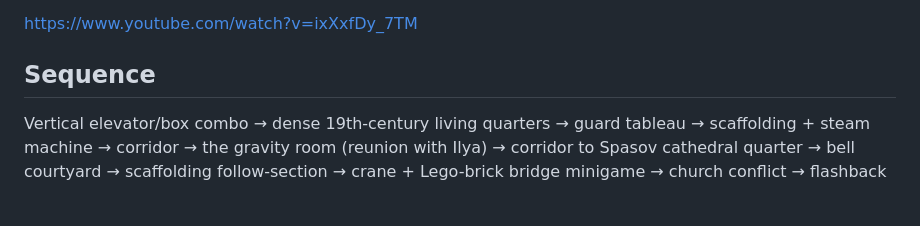
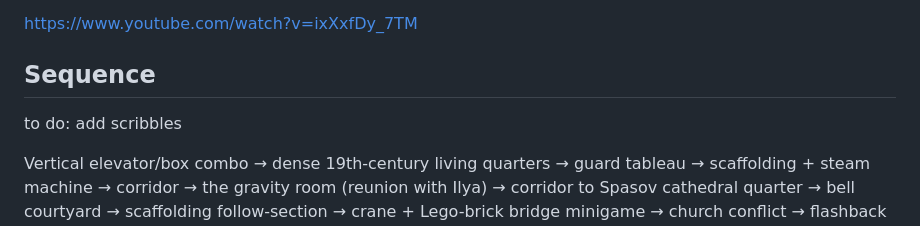
Before and after one commit to yschmenz/game-design-atlas, a Markdown page: games/indika/2026_07_09-session-3-entry.md, the part around the change. GitHub-like rendering; blank space fills up the shorter version.

Commit message:
Indika Session 3

```diff
--- a/games/indika/2026_07_09-session-3-entry.md
+++ b/games/indika/2026_07_09-session-3-entry.md
@@ -19,6 +19,8 @@ recording:
 https://www.youtube.com/watch?v=ixXxfDy_7TM
 
 ## Sequence
+
+to do: add scribbles
 
 Vertical elevator/box combo → dense 19th-century living quarters → guard tableau →
 scaffolding + steam machine → corridor → the gravity room (reunion with Ilya) → corridor
```
